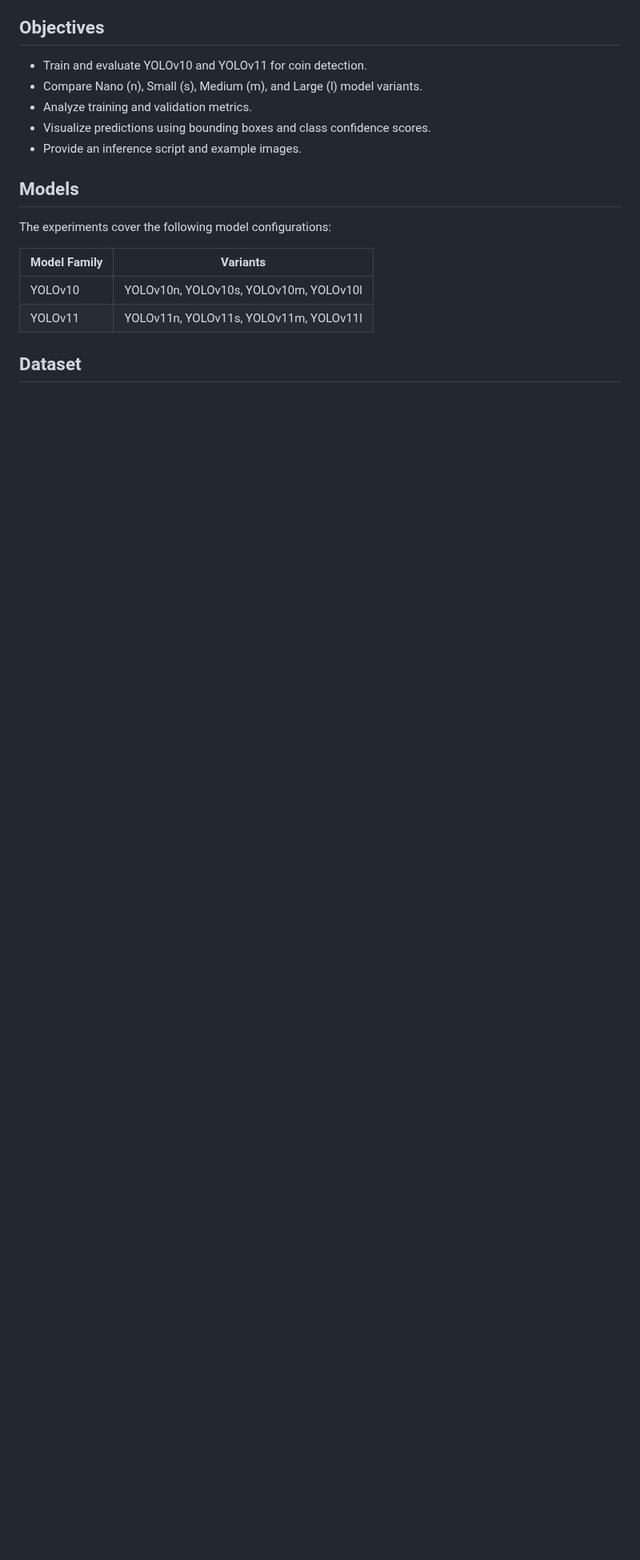
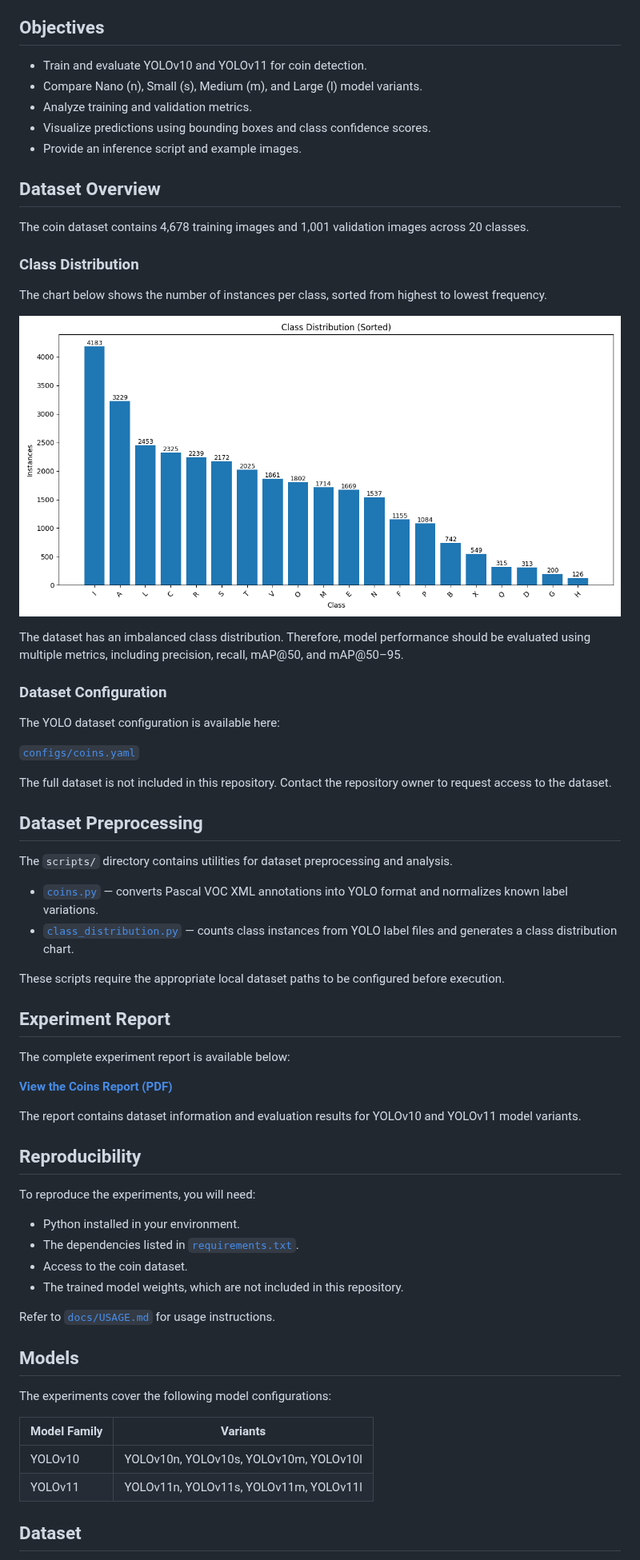
Before and after one commit to hamza-bangash/coin-detection-yolo, a Markdown page: README.md, the part around one of its changes. Shown at 80% size. Drawn GitHub-style; pictures changed too: examples/class_distribution.png (added); blank space fills up the shorter version.

Commit message:
add few more documents like the pdf and change readMe file , to add class distribution class image plus and pdf file to explain more about data

```diff
--- a/README.md
+++ b/README.md
@@ -10,6 +10,54 @@ A computer vision project focused on coin detection using YOLOv10 and YOLOv11 ob
 - Analyze training and validation metrics.
 - Visualize predictions using bounding boxes and class confidence scores.
 - Provide an inference script and example images.
+
+## Dataset Overview
+
+The coin dataset contains 4,678 training images and 1,001 validation images across 20 classes.
+
+### Class Distribution
+
+The chart below shows the number of instances per class, sorted from highest to lowest frequency.
+
+![Class distribution of the coin dataset](examples/class_distribution.png)
+
+The dataset has an imbalanced class distribution. Therefore, model performance should be evaluated using multiple metrics, including precision, recall, mAP@50, and mAP@50–95.
+
+### Dataset Configuration
+
+The YOLO dataset configuration is available here:
+
+[`configs/coins.yaml`](configs/coins.yaml)
+
+The full dataset is not included in this repository. Contact the repository owner to request access to the dataset.
+
+## Dataset Preprocessing
+
+The `scripts/` directory contains utilities for dataset preprocessing and analysis.
+
+- [`coins.py`](scripts/coins.py) — converts Pascal VOC XML annotations into YOLO format and normalizes known label variations.
+- [`class_distribution.py`](scripts/class_distribution.py) — counts class instances from YOLO label files and generates a class distribution chart.
+
+These scripts require the appropriate local dataset paths to be configured before execution.
+
+## Experiment Report
+
+The complete experiment report is available below:
+
+[**View the Coins Report (PDF)**](docs/dataset/Coins_Report.pdf)
+
+The report contains dataset information and evaluation results for YOLOv10 and YOLOv11 model variants.
+
+## Reproducibility
+
+To reproduce the experiments, you will need:
+
+- Python installed in your environment.
+- The dependencies listed in [`requirements.txt`](requirements.txt).
+- Access to the coin dataset.
+- The trained model weights, which are not included in this repository.
+
+Refer to [`docs/USAGE.md`](docs/USAGE.md) for usage instructions.
 
 ## Models
 
```
Also changed, not shown: other parts of README.md (+0 -37 lines), 3 other files.
